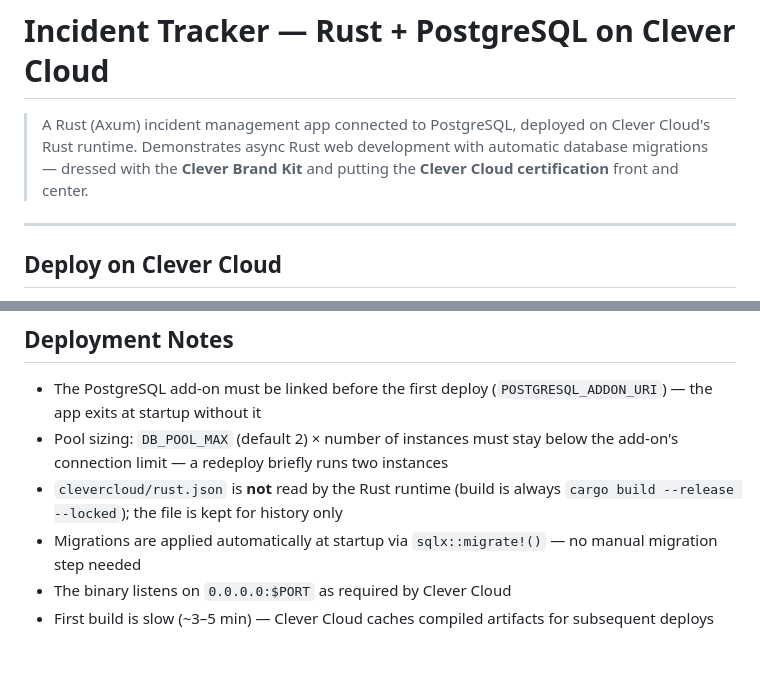
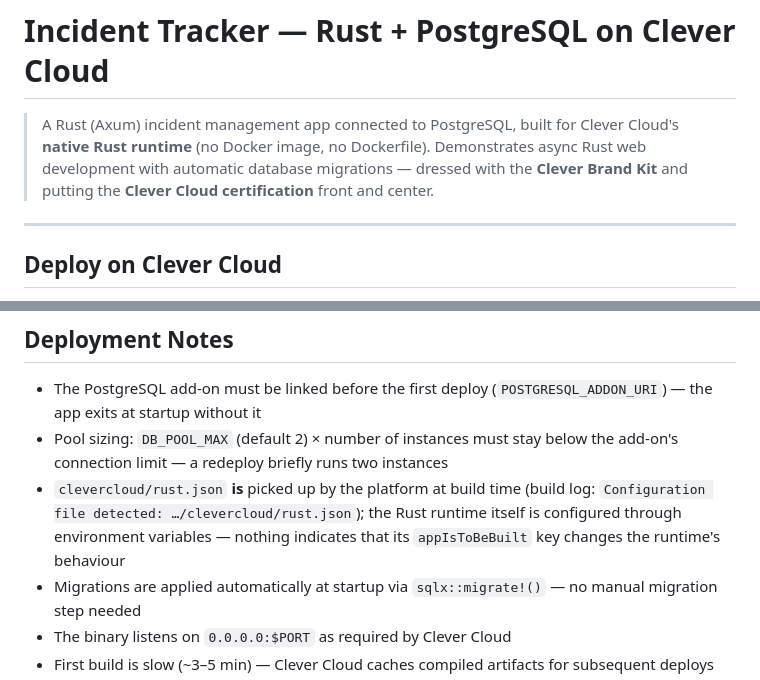
Before and after one commit to Vitiosum/demo-rust-postgresql, a Markdown page: README.md, 2 parts joined by grey strips. Rendered like a GitHub page; blank space fills up the shorter version.

```diff
--- a/README.md
+++ b/README.md
@@ -1,6 +1,6 @@
 # Incident Tracker — Rust + PostgreSQL on Clever Cloud
 
-> A Rust (Axum) incident management app connected to PostgreSQL, deployed on Clever Cloud's Rust runtime. Demonstrates async Rust web development with automatic database migrations — dressed with the **Clever Brand Kit** and putting the **Clever Cloud certification** front and center.
+> A Rust (Axum) incident management app connected to PostgreSQL, built for Clever Cloud's **native Rust runtime** (no Docker image, no Dockerfile). Demonstrates async Rust web development with automatic database migrations — dressed with the **Clever Brand Kit** and putting the **Clever Cloud certification** front and center.
 
 ---
 
@@ -129,7 +129,7 @@ DATABASE_URL=postgres://localhost/demo_rust PORT=8082 cargo run
 
 - The PostgreSQL add-on must be linked before the first deploy (`POSTGRESQL_ADDON_URI`) — the app exits at startup without it
 - Pool sizing: `DB_POOL_MAX` (default 2) × number of instances must stay below the add-on's connection limit — a redeploy briefly runs two instances
-- `clevercloud/rust.json` is **not** read by the Rust runtime (build is always `cargo build --release --locked`); the file is kept for history only
+- `clevercloud/rust.json` **is** picked up by the platform at build time (build log: `Configuration file detected: …/clevercloud/rust.json`); the Rust runtime itself is configured through environment variables — nothing indicates that its `appIsToBeBuilt` key changes the runtime's behaviour
 - Migrations are applied automatically at startup via `sqlx::migrate!()` — no manual migration step needed
 - The binary listens on `0.0.0.0:$PORT` as required by Clever Cloud
 - First build is slow (~3–5 min) — Clever Cloud caches compiled artifacts for subsequent deploys
```
Also changed, not shown: CLAUDE.md (+4 -4 lines).
